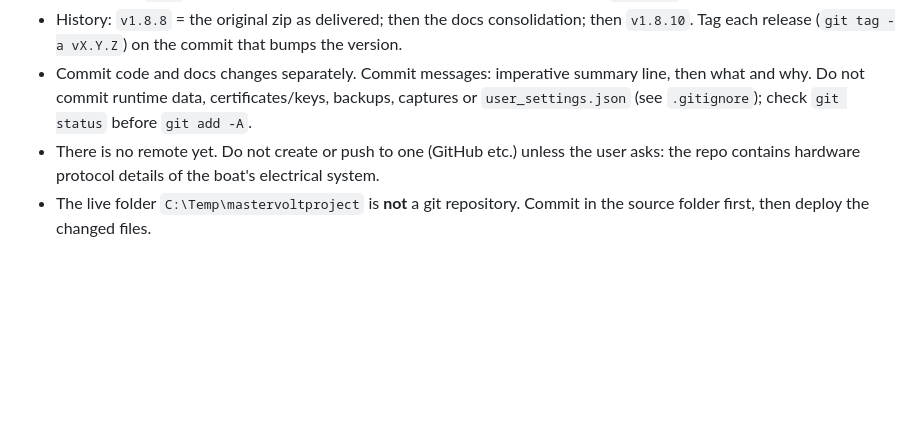
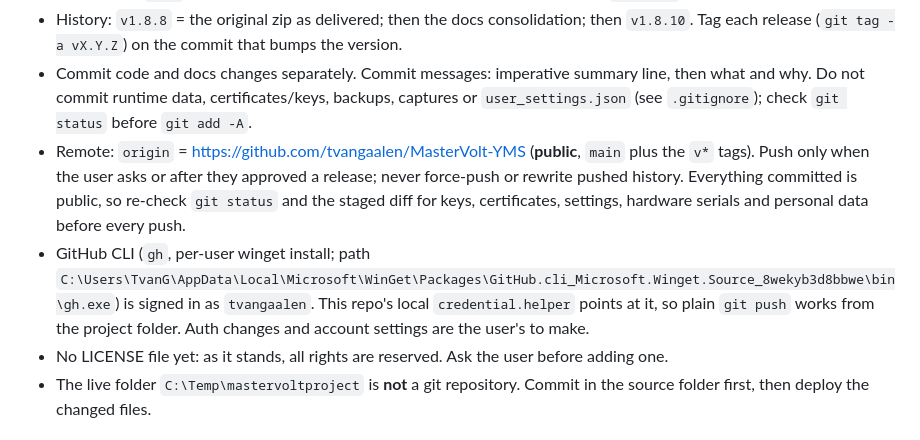
Before and after one commit to tvangaalen/MasterVolt-YMS, a Markdown page: CLAUDE.md, the part around the change. Rendered like a GitHub page; blank space fills up the shorter version.

Commit message:
CLAUDE.md: document GitHub remote and push rules

```diff
--- a/CLAUDE.md
+++ b/CLAUDE.md
@@ -55,7 +55,9 @@ Also update the version line at the top of `README.md`. Do not recreate per-rele
 - The repository data lives **outside Google Drive** at `C:\Users\TvanG\.gitrepos\MasterVolt-YMS.git`; the project folder only holds a `.git` pointer file. Never move or delete that folder, and never run `git init` again in the project.
 - History: `v1.8.8` = the original zip as delivered; then the docs consolidation; then `v1.8.10`. Tag each release (`git tag -a vX.Y.Z`) on the commit that bumps the version.
 - Commit code and docs changes separately. Commit messages: imperative summary line, then what and why. Do not commit runtime data, certificates/keys, backups, captures or `user_settings.json` (see `.gitignore`); check `git status` before `git add -A`.
-- There is no remote yet. Do not create or push to one (GitHub etc.) unless the user asks: the repo contains hardware protocol details of the boat's electrical system.
+- Remote: `origin` = https://github.com/tvangaalen/MasterVolt-YMS (**public**, `main` plus the `v*` tags). Push only when the user asks or after they approved a release; never force-push or rewrite pushed history. Everything committed is public, so re-check `git status` and the staged diff for keys, certificates, settings, hardware serials and personal data before every push.
+- GitHub CLI (`gh`, per-user winget install; path `C:\Users\TvanG\AppData\Local\Microsoft\WinGet\Packages\GitHub.cli_Microsoft.Winget.Source_8wekyb3d8bbwe\bin\gh.exe`) is signed in as `tvangaalen`. This repo's local `credential.helper` points at it, so plain `git push` works from the project folder. Auth changes and account settings are the user's to make.
+- No LICENSE file yet: as it stands, all rights are reserved. Ask the user before adding one.
 - The live folder `C:\Temp\mastervoltproject` is **not** a git repository. Commit in the source folder first, then deploy the changed files.
 
 ## Two folders: source vs live
```
